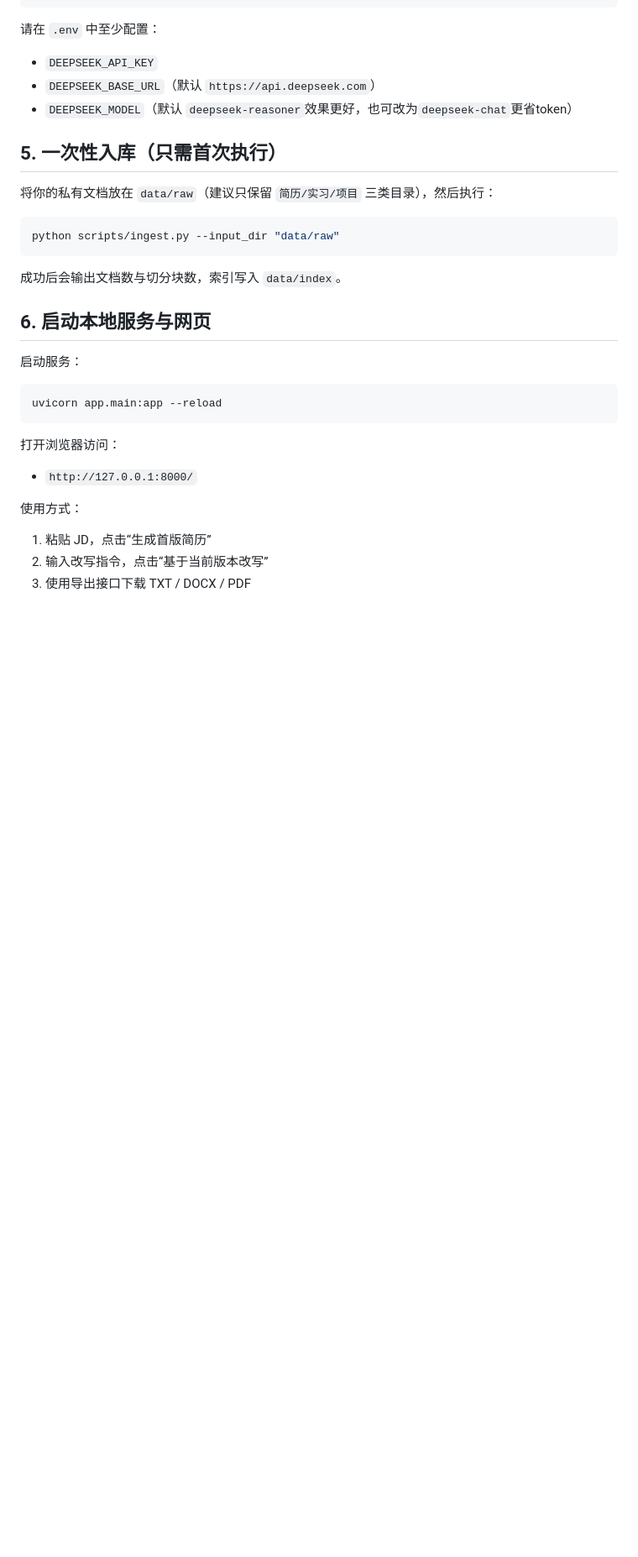
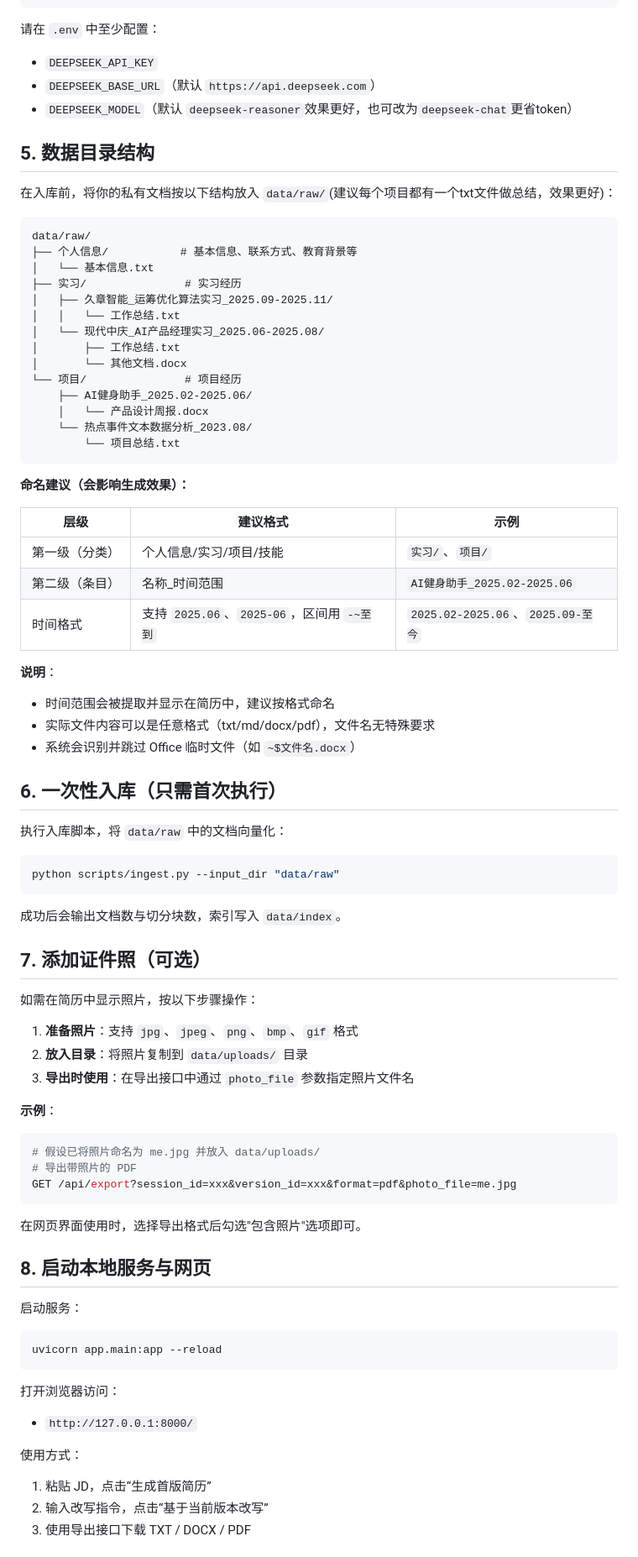
Before and after one commit to xback3Au/resume-agent, a Markdown page: README.md, the part around one of its changes. Shown at 84% size. Drawn GitHub-style; blank space fills up the shorter version.

Commit message:
完善 README 文档：添加数据目录结构和照片上传说明
- 新增第5节"数据目录结构"，包含目录示例和命名建议
- 新增第7节"添加证件照"，说明照片格式和上传步骤
- 将示例姓名改为更通用的"张三"

Co-Authored-By: Claude Opus 4.6 <noreply@anthropic.com>

````diff
--- a/README.md
+++ b/README.md
@@ -64,9 +64,43 @@ copy .env.example .env
 - `DEEPSEEK_BASE_URL`（默认 `https://api.deepseek.com`）
 - `DEEPSEEK_MODEL`（默认 `deepseek-reasoner`效果更好，也可改为`deepseek-chat`更省token）
 
-## 5. 一次性入库（只需首次执行）
+## 5. 数据目录结构
 
-将你的私有文档放在 `data/raw`（建议只保留 `简历/实习/项目` 三类目录），然后执行：
+在入库前，将你的私有文档按以下结构放入 `data/raw/`(建议每个项目都有一个txt文件做总结，效果更好)：
+
+```
+data/raw/
+├── 个人信息/           # 基本信息、联系方式、教育背景等
+│   └── 基本信息.txt
+├── 实习/               # 实习经历
+│   ├── 久章智能_运筹优化算法实习_2025.09-2025.11/
+│   │   └── 工作总结.txt
+│   └── 现代中庆_AI产品经理实习_2025.06-2025.08/
+│       ├── 工作总结.txt
+│       └── 其他文档.docx
+└── 项目/               # 项目经历
+    ├── AI健身助手_2025.02-2025.06/
+    │   └── 产品设计周报.docx
+    └── 热点事件文本数据分析_2023.08/
+        └── 项目总结.txt
+```
+
+**命名建议（会影响生成效果）：**
+
+| 层级 | 建议格式 | 示例 |
+|------|----------|------|
+| 第一级（分类） | 个人信息/实习/项目/技能 | `实习/`、`项目/` |
+| 第二级（条目） | 名称_时间范围 | `AI健身助手_2025.02-2025.06` |
+| 时间格式 | 支持 `2025.06`、`2025-06`，区间用 `-~至到` | `2025.02-2025.06`、`2025.09-至今` |
+
+**说明**：
+- 时间范围会被提取并显示在简历中，建议按格式命名
+- 实际文件内容可以是任意格式（txt/md/docx/pdf），文件名无特殊要求
+- 系统会识别并跳过 Office 临时文件（如 `~$文件名.docx`）
+
+## 6. 一次性入库（只需首次执行）
+
+执行入库脚本，将 `data/raw` 中的文档向量化：
 
 ```bash
 python scripts/ingest.py --input_dir "data/raw"
@@ -74,7 +108,24 @@ python scripts/ingest.py --input_dir "data/raw"
 
 成功后会输出文档数与切分块数，索引写入 `data/index`。
 
-## 6. 启动本地服务与网页
+## 7. 添加证件照（可选）
+
+如需在简历中显示照片，按以下步骤操作：
+
+1. **准备照片**：支持 `jpg`、`jpeg`、`png`、`bmp`、`gif` 格式
+2. **放入目录**：将照片复制到 `data/uploads/` 目录
+3. **导出时使用**：在导出接口中通过 `photo_file` 参数指定照片文件名
+
+**示例**：
+```bash
+# 假设已将照片命名为 me.jpg 并放入 data/uploads/
+# 导出带照片的 PDF
+GET /api/export?session_id=xxx&version_id=xxx&format=pdf&photo_file=me.jpg
+```
+
+在网页界面使用时，选择导出格式后勾选"包含照片"选项即可。
+
+## 8. 启动本地服务与网页
 
 启动服务：
 
````
Also changed, not shown: other parts of README.md (+4 -4 lines), app/prompts/generate_resume.md (+1 -1 lines).
